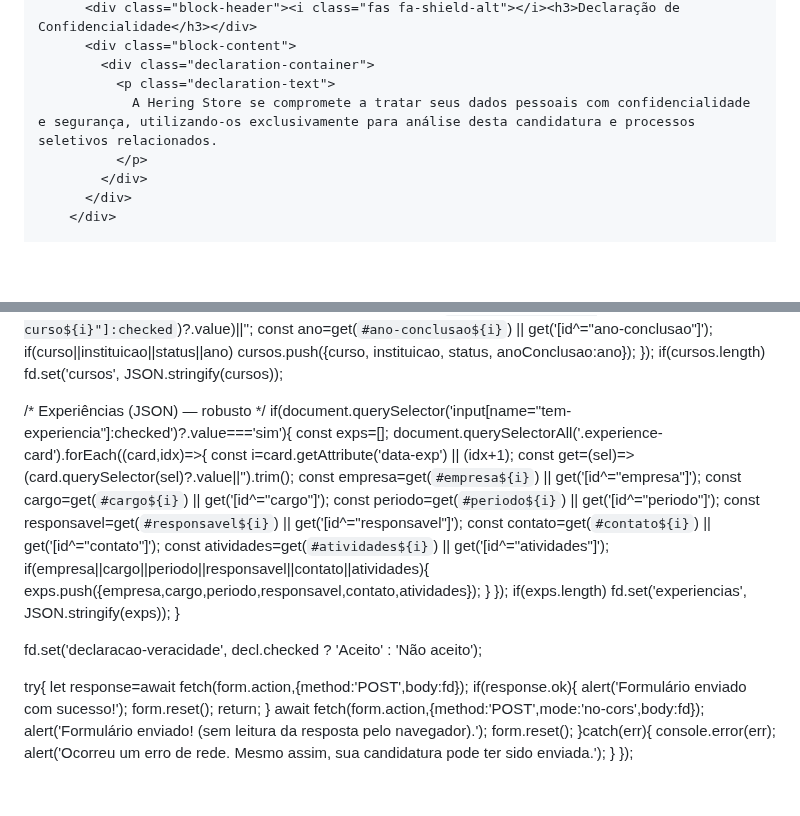
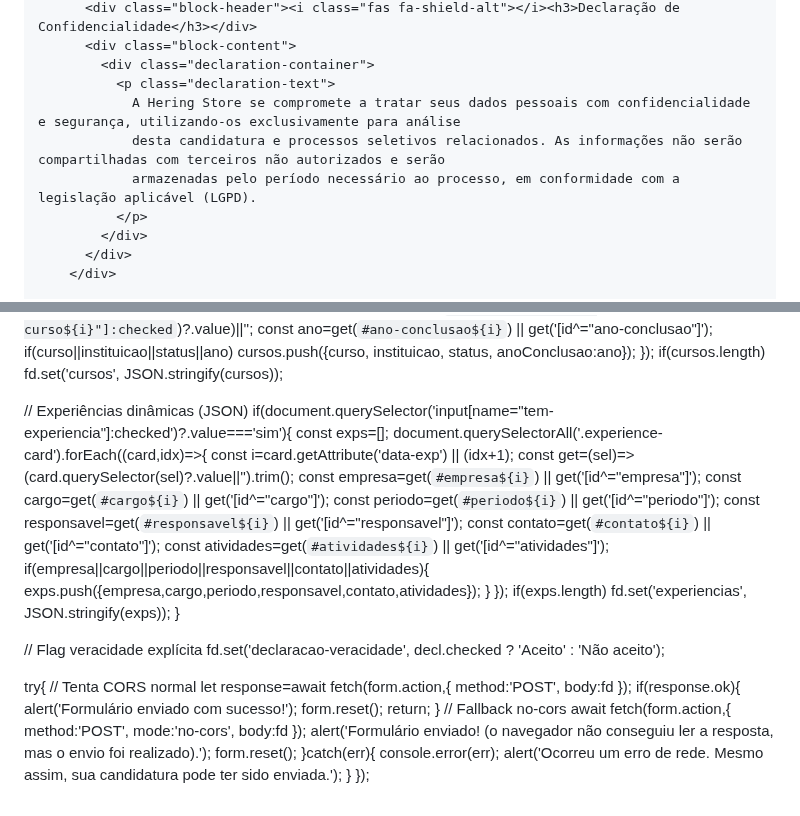
Before and after one commit to hsoperacoes/vagashering, a Markdown page: README.md, 2 parts joined by grey strips. GitHub-like rendering; blank space fills up the shorter version.

```diff
--- a/README.md
+++ b/README.md
@@ -496,7 +549,9 @@ input:focus-visible{outline:2px solid #4CAF50;outline-offset:2px}
           <div class="block-content">
             <div class="declaration-container">
               <p class="declaration-text">
-                A Hering Store se compromete a tratar seus dados pessoais com confidencialidade e segurança, utilizando-os exclusivamente para análise desta candidatura e processos seletivos relacionados.
+                A Hering Store se compromete a tratar seus dados pessoais com confidencialidade e segurança, utilizando-os exclusivamente para análise
+                desta candidatura e processos seletivos relacionados. As informações não serão compartilhadas com terceiros não autorizados e serão
+                armazenadas pelo período necessário ao processo, em conformidade com a legislação aplicável (LGPD).
               </p>
             </div>
           </div>
@@ -697,7 +859,7 @@ document.getElementById('job-application-form').addEventListener('submit',async
   });
   if(cursos.length) fd.set('cursos', JSON.stringify(cursos));
 
-  /* Experiências (JSON) — robusto */
+  // Experiências dinâmicas (JSON)
   if(document.querySelector('input[name="tem-experiencia"]:checked')?.value==='sim'){
     const exps=[];
     document.querySelectorAll('.experience-card').forEach((card,idx)=>{
@@ -716,17 +878,20 @@ document.getElementById('job-application-form').addEventListener('submit',async
     if(exps.length) fd.set('experiencias', JSON.stringify(exps));
   }
 
+  // Flag veracidade explícita
   fd.set('declaracao-veracidade', decl.checked ? 'Aceito' : 'Não aceito');
 
   try{
-    let response=await fetch(form.action,{method:'POST',body:fd});
+    // Tenta CORS normal
+    let response=await fetch(form.action,{ method:'POST', body:fd });
     if(response.ok){
       alert('Formulário enviado com sucesso!');
       form.reset();
       return;
     }
-    await fetch(form.action,{method:'POST',mode:'no-cors',body:fd});
-    alert('Formulário enviado! (sem leitura da resposta pelo navegador).');
+    // Fallback no-cors
+    await fetch(form.action,{ method:'POST', mode:'no-cors', body:fd });
+    alert('Formulário enviado! (o navegador não conseguiu ler a resposta, mas o envio foi realizado).');
     form.reset();
   }catch(err){
     console.error(err);
```
Also changed, not shown: other parts of README.md (+240 -80 lines).
